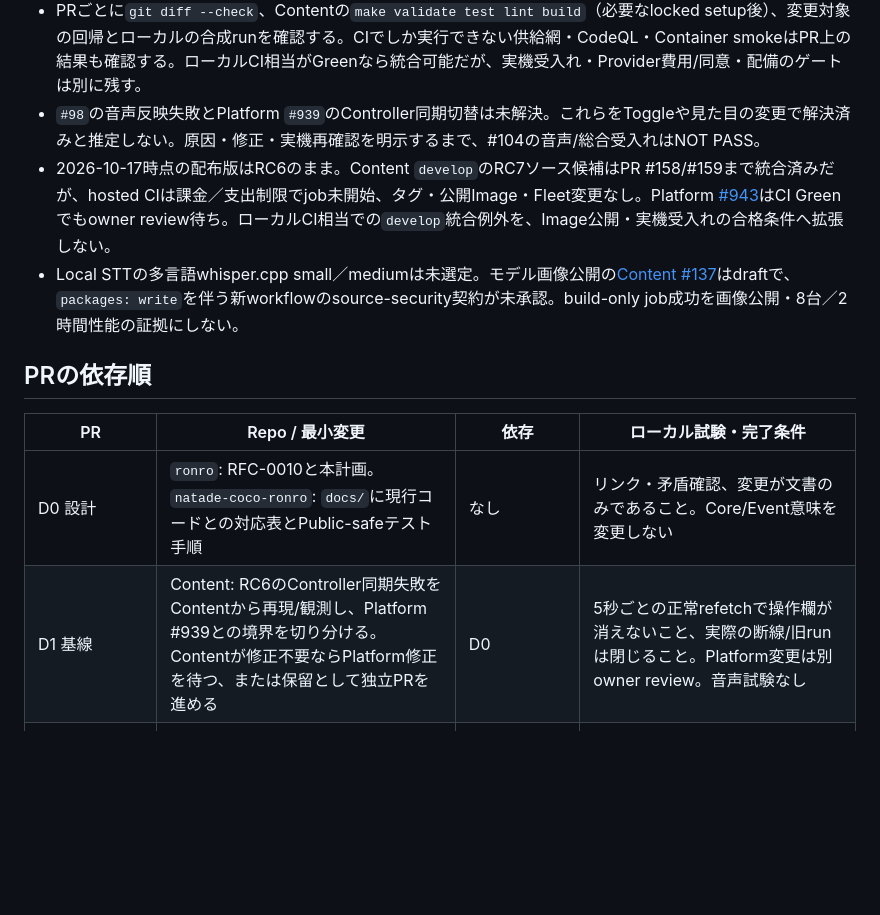
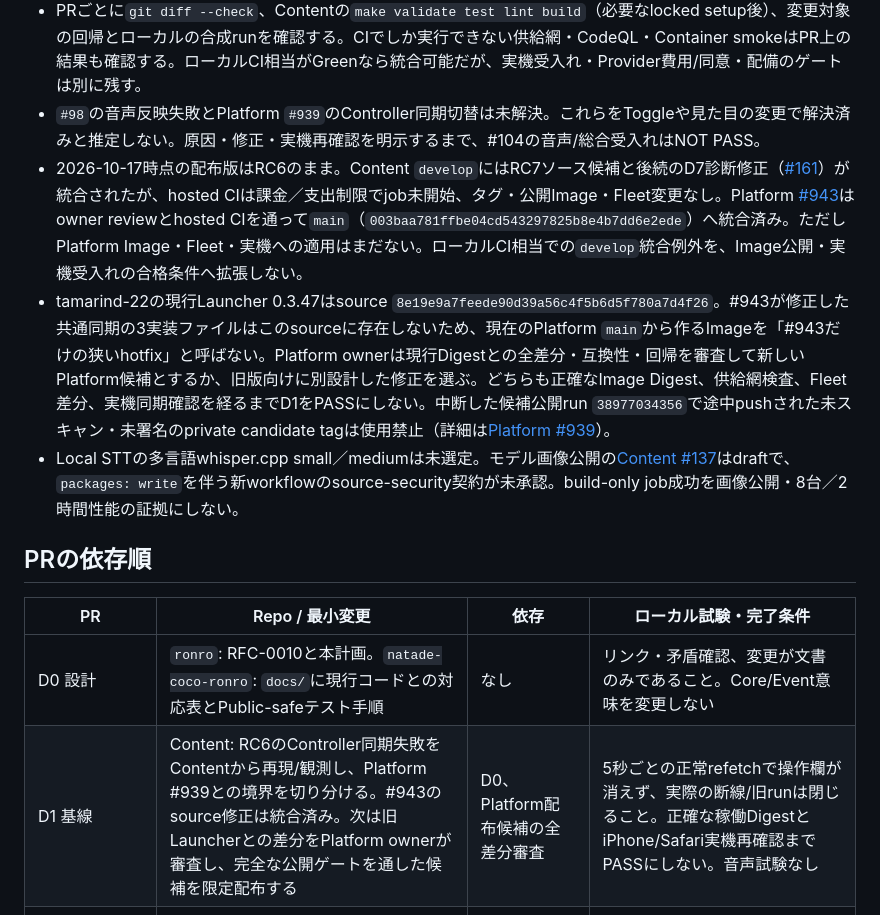
Before and after one commit to hakobune8/ronro, a Markdown page: docs/implementation/rfc0010-spot-delivery-plan.md, the part around the change. Rendered like a GitHub page; blank space fills up the shorter version.

Commit message:
docs: gate RFC-0010 D1 on reviewed Platform release

```diff
--- a/docs/implementation/rfc0010-spot-delivery-plan.md
+++ b/docs/implementation/rfc0010-spot-delivery-plan.md
@@ -8,7 +8,8 @@ Status: **proposed / 候補コードの開発中**。設計正本は[RFC-0010](.
 - 実装は`natade-coco-ronro`の`develop`から短命ブランチを切り、**PR単位で`develop`に統合**する。RFC文書PRも`ronro/develop`へ統合する。現在の`main`やFleet稼働Digestは、検証なしに進めない。
 - PRごとに`git diff --check`、Contentの`make validate test lint build`（必要なlocked setup後）、変更対象の回帰とローカルの合成runを確認する。CIでしか実行できない供給網・CodeQL・Container smokeはPR上の結果も確認する。ローカルCI相当がGreenなら統合可能だが、実機受入れ・Provider費用/同意・配備のゲートは別に残す。
 - `#98`の音声反映失敗とPlatform `#939`のController同期切替は未解決。これらをToggleや見た目の変更で解決済みと推定しない。原因・修正・実機再確認を明示するまで、#104の音声/総合受入れはNOT PASS。
-- 2026-10-17時点の配布版はRC6のまま。Content `develop`のRC7ソース候補はPR #158/#159まで統合済みだが、hosted CIは課金／支出制限でjob未開始、タグ・公開Image・Fleet変更なし。Platform [#943](https://github.com/SSLHQ/natade-coco-edge/pull/943)はCI Greenでもowner review待ち。ローカルCI相当での`develop`統合例外を、Image公開・実機受入れの合格条件へ拡張しない。
+- 2026-10-17時点の配布版はRC6のまま。Content `develop`にはRC7ソース候補と後続のD7診断修正（[#161](https://github.com/hakobune8/natade-coco-ronro/pull/161)）が統合されたが、hosted CIは課金／支出制限でjob未開始、タグ・公開Image・Fleet変更なし。Platform [#943](https://github.com/SSLHQ/natade-coco-edge/pull/943)はowner reviewとhosted CIを通って`main`（`003baa781ffbe04cd543297825b8e4b7dd6e2ede`）へ統合済み。ただしPlatform Image・Fleet・実機への適用はまだない。ローカルCI相当での`develop`統合例外を、Image公開・実機受入れの合格条件へ拡張しない。
+- tamarind-22の現行Launcher 0.3.47はsource `8e19e9a7feede90d39a56c4f5b6d5f780a7d4f26`。#943が修正した共通同期の3実装ファイルはこのsourceに存在しないため、現在のPlatform `main`から作るImageを「#943だけの狭いhotfix」と呼ばない。Platform ownerは現行Digestとの全差分・互換性・回帰を審査して新しいPlatform候補とするか、旧版向けに別設計した修正を選ぶ。どちらも正確なImage Digest、供給網検査、Fleet差分、実機同期確認を経るまでD1をPASSにしない。中断した候補公開run `38977034356`で途中pushされた未スキャン・未署名のprivate candidate tagは使用禁止（詳細は[Platform #939](https://github.com/SSLHQ/natade-coco-edge/issues/939)）。
 - Local STTの多言語whisper.cpp small／mediumは未選定。モデル画像公開の[Content #137](https://github.com/hakobune8/natade-coco-ronro/pull/137)はdraftで、`packages: write`を伴う新workflowのsource-security契約が未承認。build-only job成功を画像公開・8台／2時間性能の証拠にしない。
 
 ## PRの依存順
@@ -16,7 +17,7 @@ Status: **proposed / 候補コードの開発中**。設計正本は[RFC-0010](.
 | PR | Repo / 最小変更 | 依存 | ローカル試験・完了条件 |
 | --- | --- | --- | --- |
 | D0 設計 | `ronro`: RFC-0010と本計画。`natade-coco-ronro`: `docs/`に現行コードとの対応表とPublic-safeテスト手順 | なし | リンク・矛盾確認、変更が文書のみであること。Core/Event意味を変更しない |
-| D1 基線 | Content: RC6のController同期失敗をContentから再現/観測し、Platform #939との境界を切り分ける。Contentが修正不要ならPlatform修正を待つ、または保留として独立PRを進める | D0 | 5秒ごとの正常refetchで操作欄が消えないこと、実際の断線/旧runは閉じること。Platform変更は別owner review。音声試験なし |
+| D1 基線 | Content: RC6のController同期失敗をContentから再現/観測し、Platform #939との境界を切り分ける。#943のsource修正は統合済み。次は旧Launcherとの差分をPlatform ownerが審査し、完全な公開ゲートを通した候補を限定配布する | D0、Platform配布候補の全差分審査 | 5秒ごとの正常refetchで操作欄が消えず、実際の断線/旧runは閉じること。正確な稼働DigestとiPhone/Safari実機再確認までPASSにしない。音声試験なし |
 | D2 Display状態 | Content `backend/audio_ingress.py`, `run_assembly.py`, `display_read.py`, `src/display-state.ts`, `display.ts`, `canvas.ts`とCSS: `audio_activity_v1`、QR文言、控えめな状態表示 | D0、D1の状態を記録 | 0/1/4/8、停止/切断/古いsnapshot、分析queue、reduced motion、1920×1080。現runのDisplay ticket以外は不可、Canvas/Evidenceへ混入なし |
 | D3 Toggle capture | Content `src/controller-audio-ui.ts`, `ptt-capture.ts`等: タップでON/OFF、緊急停止、短文状態。`backend`のsource lease/停止境界を確認・必要箇所だけ補強 | D1、D2の状態契約。#98の失敗段階を把握 | 同一gestureのmic開始、連打/準備中OFF、visibility/lock/pagehide/断線、source間独立、bounded finalizeと未完了警告、WSS認可/重複/容量。#98が残れば実音声受入れ不可 |
 | D4 Correction UX | Content Controller: server-held音声訂正提案の要約と確認を主導線にし、焦点近傍の既存関係を短い文言で選べる候補を試す。自然文textは代替とする | D1、D3とGraph read契約 | Human-origin Event、曖昧時no-op、revision race、remove/add/change endpoint、再提案抑止、Decision/Action不変、320/390/430pxとVoiceOver |
```
